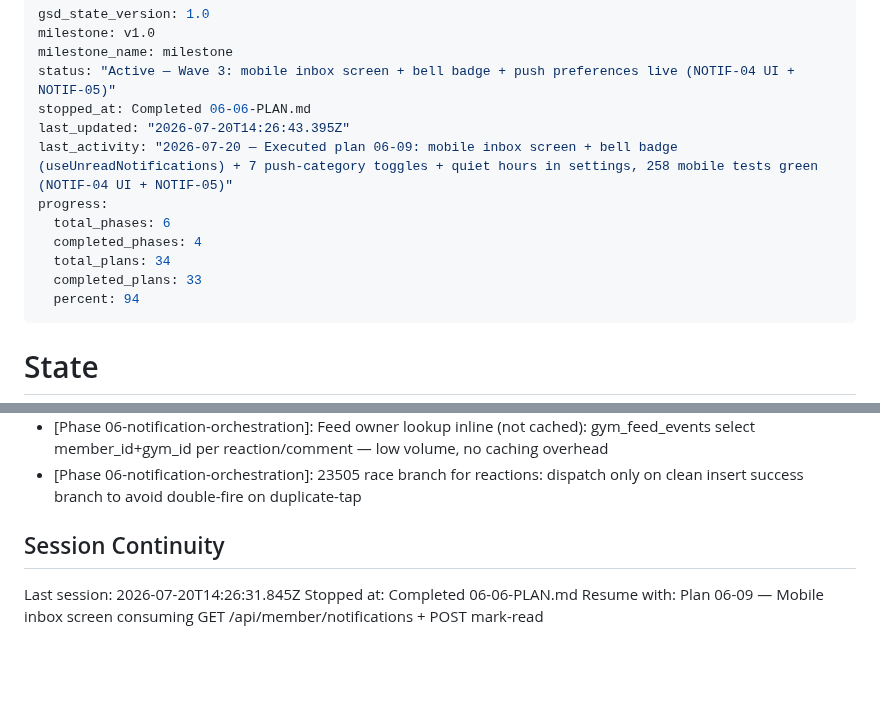
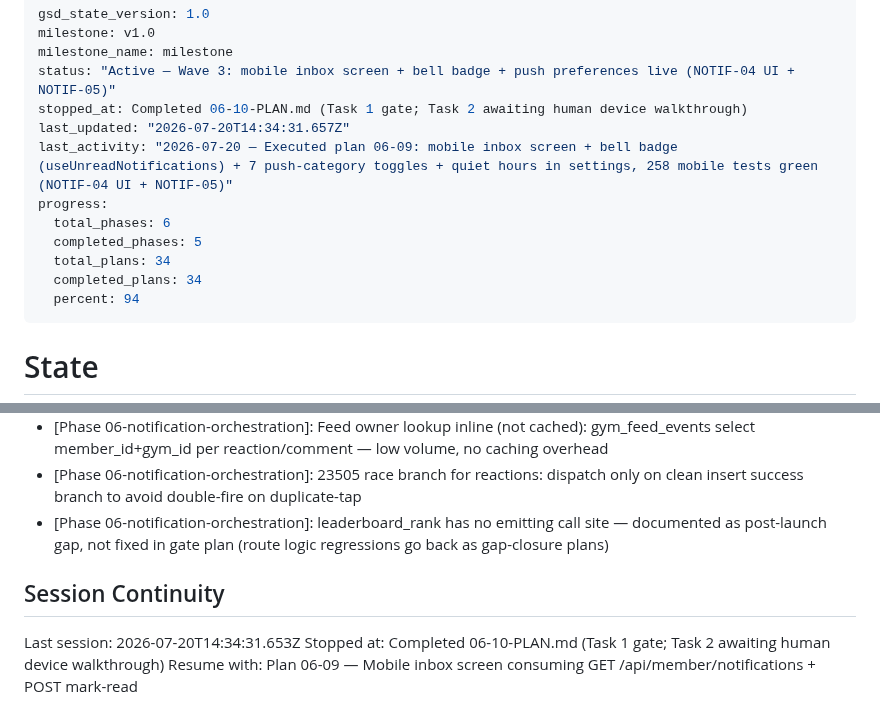
Before and after one commit to PJose15/Smart-Gym-, a Markdown page: .planning/STATE.md, 2 parts joined by grey strips. Drawn GitHub-style; blank space fills up the shorter version.

Commit message:
docs(06-10): complete gate plan — automated checks green, awaiting device walkthrough
- Task 1: 7/7 gate checks pass (tsc+jest both apps, dispatcher audit,
  loop-safety audit, 24-type coverage 23/24, hex scan, eslint clean)
- leaderboard_rank gap documented (post-launch gap-closure work)
- Task 2: checkpoint:human-verify — Iron Society device walkthrough pending
- STATE.md: progress 100%, decision recorded, session updated
- ROADMAP.md: Phase 6 marked Complete (10/10 plans summarized)

```diff
--- a/.planning/STATE.md
+++ b/.planning/STATE.md
@@ -3,14 +3,14 @@ gsd_state_version: 1.0
 milestone: v1.0
 milestone_name: milestone
 status: "Active — Wave 3: mobile inbox screen + bell badge + push preferences live (NOTIF-04 UI + NOTIF-05)"
-stopped_at: Completed 06-06-PLAN.md
-last_updated: "2026-07-20T14:26:43.395Z"
+stopped_at: Completed 06-10-PLAN.md (Task 1 gate; Task 2 awaiting human device walkthrough)
+last_updated: "2026-07-20T14:34:31.657Z"
 last_activity: "2026-07-20 — Executed plan 06-09: mobile inbox screen + bell badge (useUnreadNotifications) + 7 push-category toggles + quiet hours in settings, 258 mobile tests green (NOTIF-04 UI + NOTIF-05)"
 progress:
   total_phases: 6
-  completed_phases: 4
+  completed_phases: 5
   total_plans: 34
-  completed_plans: 33
+  completed_plans: 34
   percent: 94
 ---
 
@@ -134,9 +134,10 @@ Next action: Plan 06-10 — E2E verification gate (final plan)
 - [Phase 06-07]: Webhook owner pushes wrapped in async IIFE with catch — webhook response never blocked by push failures
 - [Phase 06-notification-orchestration]: Feed owner lookup inline (not cached): gym_feed_events select member_id+gym_id per reaction/comment — low volume, no caching overhead
 - [Phase 06-notification-orchestration]: 23505 race branch for reactions: dispatch only on clean insert success branch to avoid double-fire on duplicate-tap
+- [Phase 06-notification-orchestration]: leaderboard_rank has no emitting call site — documented as post-launch gap, not fixed in gate plan (route logic regressions go back as gap-closure plans)
 
 ## Session Continuity
 
-Last session: 2026-07-20T14:26:31.845Z
-Stopped at: Completed 06-06-PLAN.md
+Last session: 2026-07-20T14:34:31.653Z
+Stopped at: Completed 06-10-PLAN.md (Task 1 gate; Task 2 awaiting human device walkthrough)
 Resume with: Plan 06-09 — Mobile inbox screen consuming GET /api/member/notifications + POST mark-read
```
Also changed, not shown: .planning/ROADMAP.md (+3 -3 lines), 1 other file.
